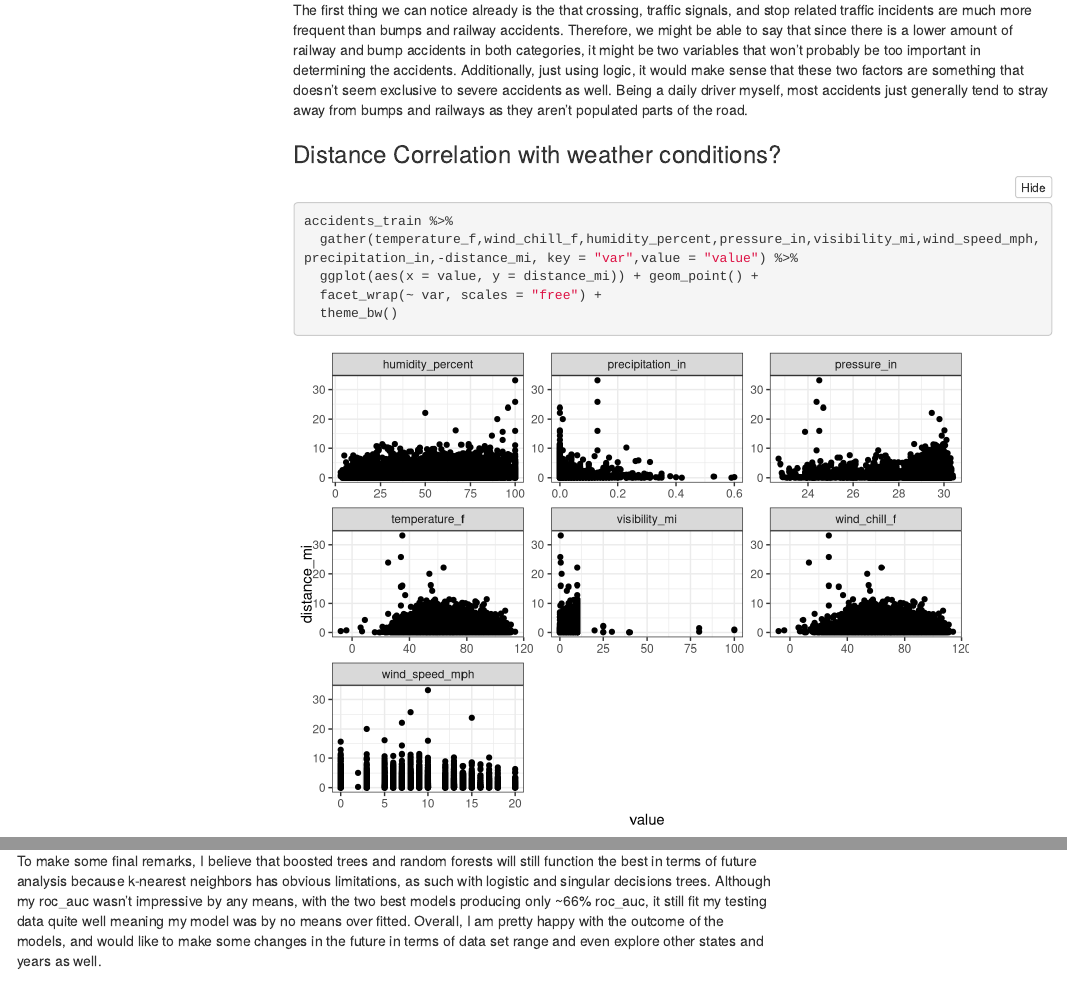
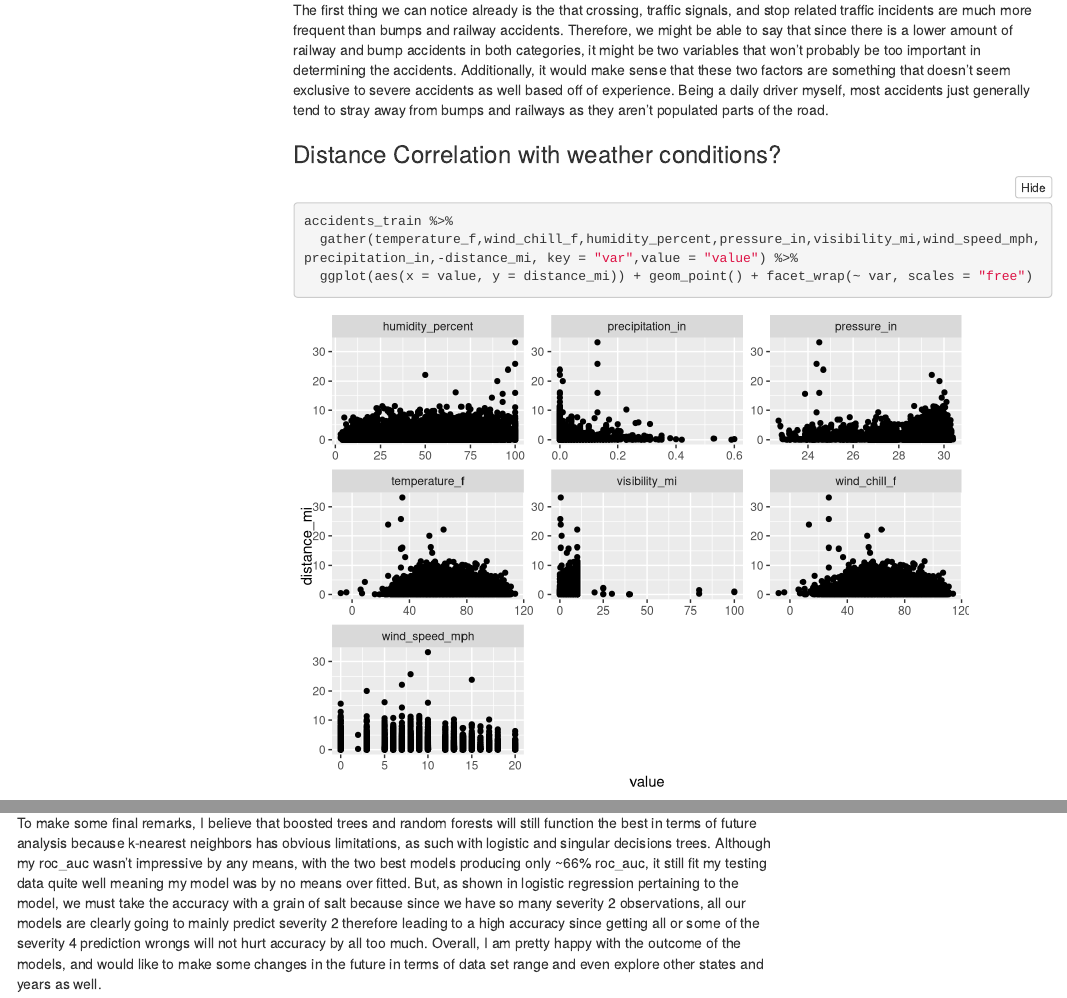
Before and after one commit to edwardho01/PS131-Final-Project, an R Markdown document (PS131-Final-Project.Rmd): the page in a window 1100 px wide, from 5840 px down before the commit and from 5860 px down after it, so that both start at the same text, and a second part further down, joined at a grey line. Rendered offline with R 4.5, knitr and Pandoc, with nearby package versions; folded parts are opened; some code elsewhere in the file could not run offline; menus at the side of the page are left out; column names are cleaned by a stand-in for the janitor package.

Commit message:
Add files via upload

````diff
--- a/PS131-Final-Project.Rmd
+++ b/PS131-Final-Project.Rmd
@@ -180,16 +180,14 @@ ggplot(data, aes(x = condition, y = amount, fill = value)) +
   geom_col(position = "fill")
 ```
 
-The first thing we can notice already is the that crossing, traffic signals, and stop related traffic incidents are much more frequent than bumps and railway accidents. Therefore, we might be able to say that since there is a lower amount of railway and bump accidents in both categories, it might be two variables that won't probably be too important in determining the accidents. Additionally, just using logic, it would make sense that these two factors are something that doesn't seem exclusive to severe accidents as well. Being a daily driver myself, most accidents just generally tend to stray away from bumps and railways as they aren't populated parts of the road.
+The first thing we can notice already is the that crossing, traffic signals, and stop related traffic incidents are much more frequent than bumps and railway accidents. Therefore, we might be able to say that since there is a lower amount of railway and bump accidents in both categories, it might be two variables that won't probably be too important in determining the accidents. Additionally, it would make sense that these two factors are something that doesn't seem exclusive to severe accidents as well based off of experience. Being a daily driver myself, most accidents just generally tend to stray away from bumps and railways as they aren't populated parts of the road.
 
 ### Distance Correlation with weather conditions?
 
 ```{r}
 accidents_train %>%
   gather(temperature_f,wind_chill_f,humidity_percent,pressure_in,visibility_mi,wind_speed_mph,precipitation_in,-distance_mi, key = "var",value = "value") %>%
-  ggplot(aes(x = value, y = distance_mi)) + geom_point() +
-  facet_wrap(~ var, scales = "free") +
-  theme_bw()
+  ggplot(aes(x = value, y = distance_mi)) + geom_point() + facet_wrap(~ var, scales = "free")
 ```
 
 As seen here, there doesn't seem to be any apparent correlation between the distance with any of the numerical weather conditions. Therefore, it doesn't seem as though weather conditions are too valuable in determining the severity of an accident IN TERMS OF STRICTLY distance, but it's important to note that distance isn't the only thing that accounts for severity, so we should keep that mind moving on.
@@ -695,4 +695,4 @@ California is the leading number of fatal car accidents in the US each year, so
 
 In regards to the models, if I had infinite computing power there would be many things that could be altered for a higher roc_auc. One such way may be playing around with the hyperparameters ranges even further, or the up sampling proportions, by either increasing or decreasing the value. My model doesn't seem to over predict severity 2 accidents so therefore there shouldn't be a reason to lower the proportions, so maybe increasing the proportion might produce higher roc_auc. Additionally, another option would be the down sample my abundant class, severity 2, and then adding weights to the lower class. Because I had already limited my extremely large, original data set to only 2021 and California, I no longer wanted to cut my data by anymore so I wouldn't leave out data that could've been crucial in analysis therefore I decided to choose up sampling instead. Nonetheless, down sampling would indeed be an option to explore. With that said, 2021 was also the year that COVID was still a major concern and ongoing pandemic, therefore there might be issues with documentation and maybe even less people on the road therefore far less severe accidents that what might normally occur in previous and future years, which is definitely something that should be considered when looking at my results.
 
-To make some final remarks, I believe that boosted trees and random forests will still function the best in terms of future analysis because k-nearest neighbors has obvious limitations, as such with logistic and singular decisions trees. Although my roc_auc wasn't impressive by any means, with the two best models producing only ~66% roc_auc, it still fit my testing data quite well meaning my model was by no means over fitted. Overall, I am pretty happy with the outcome of the models, and would like to make some changes in the future in terms of data set range and even explore other states and years as well.
+To make some final remarks, I believe that boosted trees and random forests will still function the best in terms of future analysis because k-nearest neighbors has obvious limitations, as such with logistic and singular decisions trees. Although my roc_auc wasn't impressive by any means, with the two best models producing only ~66% roc_auc, it still fit my testing data quite well meaning my model was by no means over fitted. But, as shown in logistic regression pertaining to the model, we must take the accuracy with a grain of salt because since we have so many severity 2 observations, all our models are clearly going to mainly predict severity 2 therefore leading to a high accuracy since getting all or some of the severity 4 prediction wrongs will not hurt accuracy by all too much. Overall, I am pretty happy with the outcome of the models, and would like to make some changes in the future in terms of data set range and even explore other states and years as well.
````
Also changed, not shown: PS131-Final-Project.html, PS131-Final-Project.pdf, PS131-Final-Project.Rmd (10 more changed lines).
